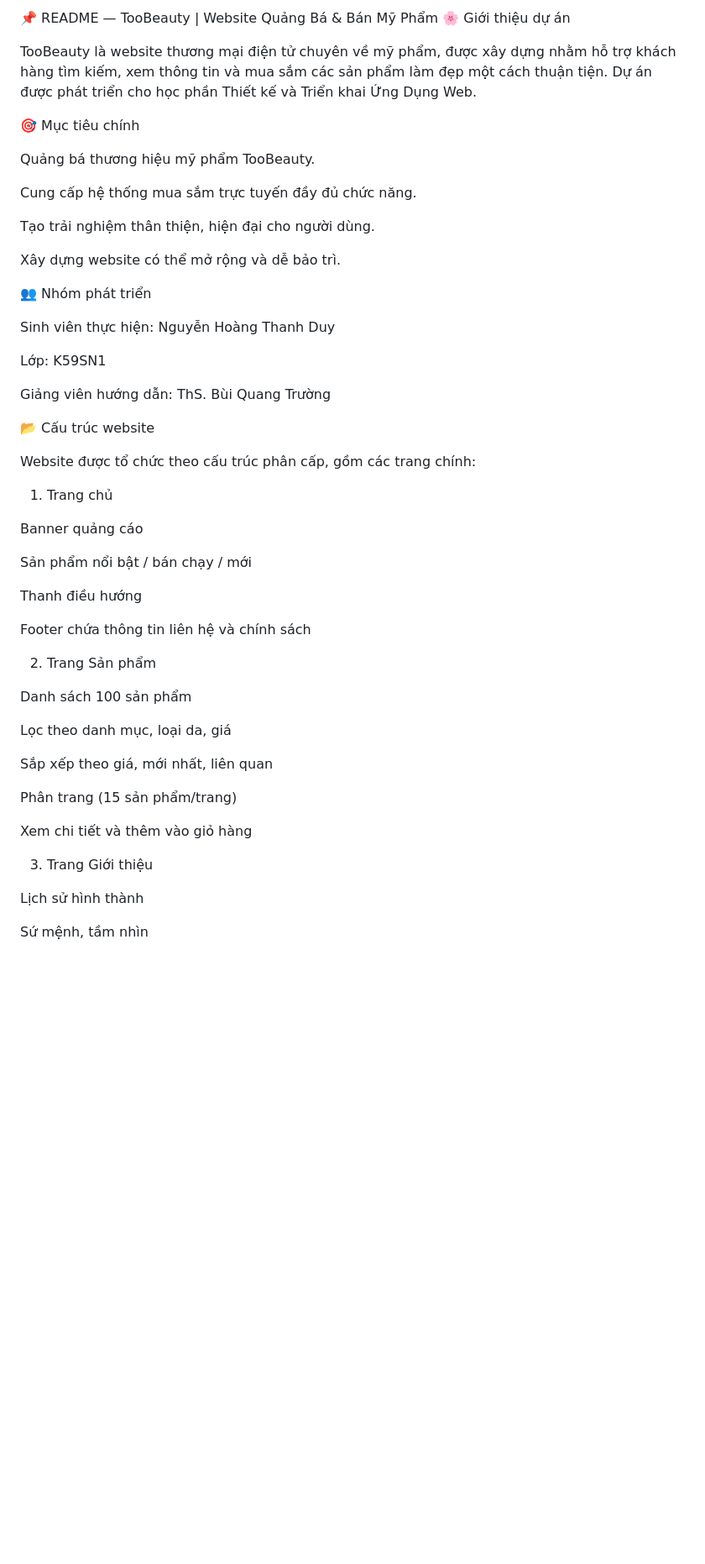
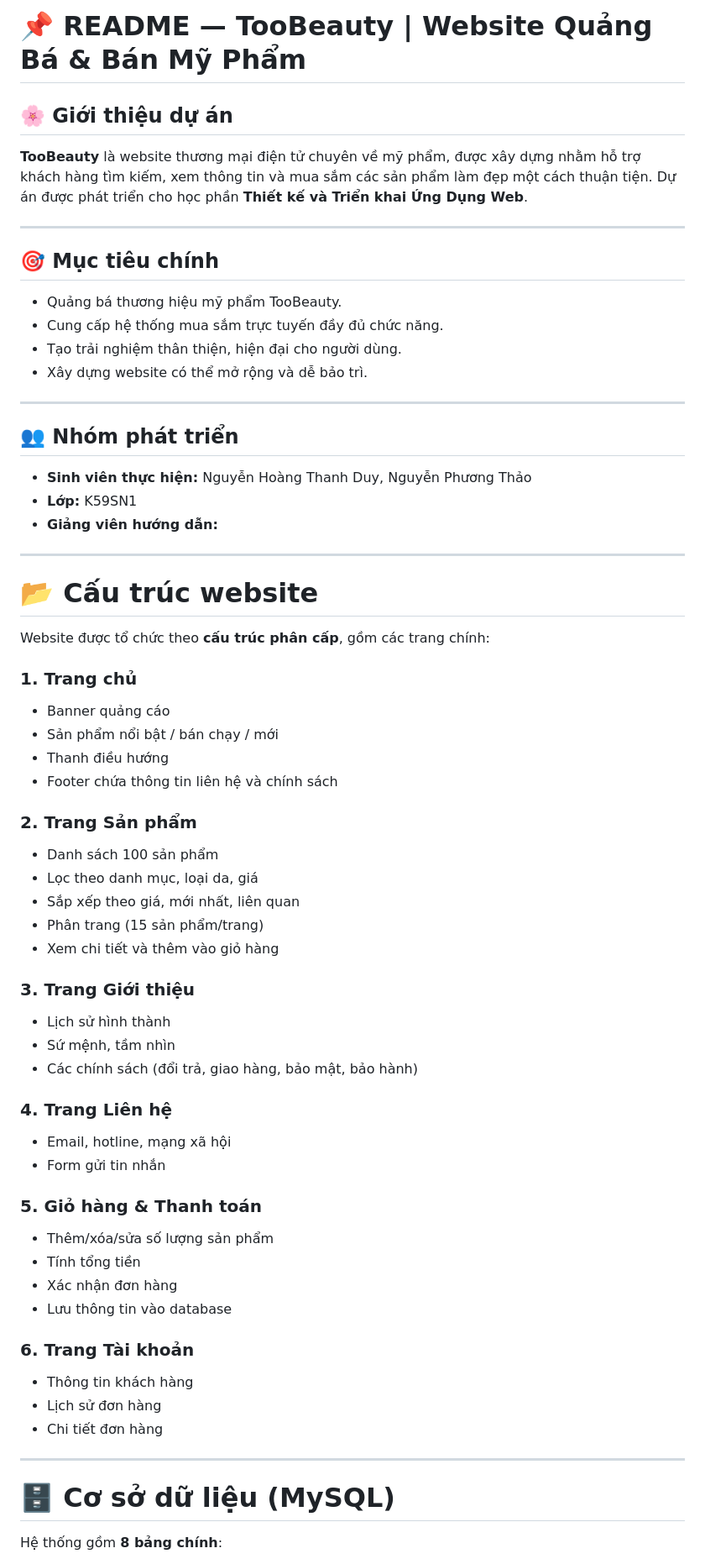
Before and after one commit to phuongth098/btlphp, a Markdown page: README.md, the part around the change printed below. Shown: that part at 84% size. Drawn GitHub-style; blank space fills up the shorter version.

```diff
--- a/README.md
+++ b/README.md
@@ -1,56 +1,75 @@
-📌 README — TooBeauty | Website Quảng Bá & Bán Mỹ Phẩm
-🌸 Giới thiệu dự án
+# 📌 **README — TooBeauty | Website Quảng Bá & Bán Mỹ Phẩm**
 
-TooBeauty là website thương mại điện tử chuyên về mỹ phẩm, được xây dựng nhằm hỗ trợ khách hàng tìm kiếm, xem thông tin và mua sắm các sản phẩm làm đẹp một cách thuận tiện.
-Dự án được phát triển cho học phần Thiết kế và Triển khai Ứng Dụng Web.
+## 🌸 Giới thiệu dự án
 
-🎯 Mục tiêu chính
+**TooBeauty** là website thương mại điện tử chuyên về mỹ phẩm, được xây dựng nhằm hỗ trợ khách hàng tìm kiếm, xem thông tin và mua sắm các sản phẩm làm đẹp một cách thuận tiện.
+Dự án được phát triển cho học phần **Thiết kế và Triển khai Ứng Dụng Web**.
 
-Quảng bá thương hiệu mỹ phẩm TooBeauty.
+---
 
-Cung cấp hệ thống mua sắm trực tuyến đầy đủ chức năng.
+## 🎯 **Mục tiêu chính**
 
-Tạo trải nghiệm thân thiện, hiện đại cho người dùng.
+* Quảng bá thương hiệu mỹ phẩm TooBeauty.
+* Cung cấp hệ thống mua sắm trực tuyến đầy đủ chức năng.
+* Tạo trải nghiệm thân thiện, hiện đại cho người dùng.
+* Xây dựng website có thể mở rộng và dễ bảo trì.
 
-Xây dựng website có thể mở rộng và dễ bảo trì.
+---
 
-👥 Nhóm phát triển
+## 👥 **Nhóm phát triển**
 
-Sinh viên thực hiện: Nguyễn Hoàng Thanh Duy
+* **Sinh viên thực hiện:** Nguyễn Hoàng Thanh Duy, Nguyễn Phương Thảo
+* **Lớp:** K59SN1
+* **Giảng viên hướng dẫn:**
 
-Lớp: K59SN1
+---
 
-Giảng viên hướng dẫn: ThS. Bùi Quang Trường
+# 📂 **Cấu trúc website**
 
-📂 Cấu trúc website
+Website được tổ chức theo **cấu trúc phân cấp**, gồm các trang chính:
 
-Website được tổ chức theo cấu trúc phân cấp, gồm các trang chính:
+### 1. **Trang chủ**
 
-1. Trang chủ
+* Banner quảng cáo
+* Sản phẩm nổi bật / bán chạy / mới
+* Thanh điều hướng
+* Footer chứa thông tin liên hệ và chính sách
 
-Banner quảng cáo
+### 2. **Trang Sản phẩm**
 
-Sản phẩm nổi bật / bán chạy / mới
+* Danh sách 100 sản phẩm
+* Lọc theo danh mục, loại da, giá
+* Sắp xếp theo giá, mới nhất, liên quan
+* Phân trang (15 sản phẩm/trang)
+* Xem chi tiết và thêm vào giỏ hàng
 
-Thanh điều hướng
+### 3. **Trang Giới thiệu**
 
-Footer chứa thông tin liên hệ và chính sách
+* Lịch sử hình thành
+* Sứ mệnh, tầm nhìn
+* Các chính sách (đổi trả, giao hàng, bảo mật, bảo hành)
 
-2. Trang Sản phẩm
+### 4. **Trang Liên hệ**
 
-Danh sách 100 sản phẩm
+* Email, hotline, mạng xã hội
+* Form gửi tin nhắn
 
-Lọc theo danh mục, loại da, giá
+### 5. **Giỏ hàng & Thanh toán**
 
-Sắp xếp theo giá, mới nhất, liên quan
+* Thêm/xóa/sửa số lượng sản phẩm
+* Tính tổng tiền
+* Xác nhận đơn hàng
+* Lưu thông tin vào database
 
-Phân trang (15 sản phẩm/trang)
+### 6. **Trang Tài khoản**
 
-Xem chi tiết và thêm vào giỏ hàng
+* Thông tin khách hàng
+* Lịch sử đơn hàng
+* Chi tiết đơn hàng
 
-3. Trang Giới thiệu
+---
 
-Lịch sử hình thành
+# 🗄️ **Cơ sở dữ liệu (MySQL)**
 
-Sứ mệnh, tầm nhìn
+Hệ thống gồm **8 bảng chính**:
 
```
Also changed, not shown: other parts of README.md (+62 -95 lines).
